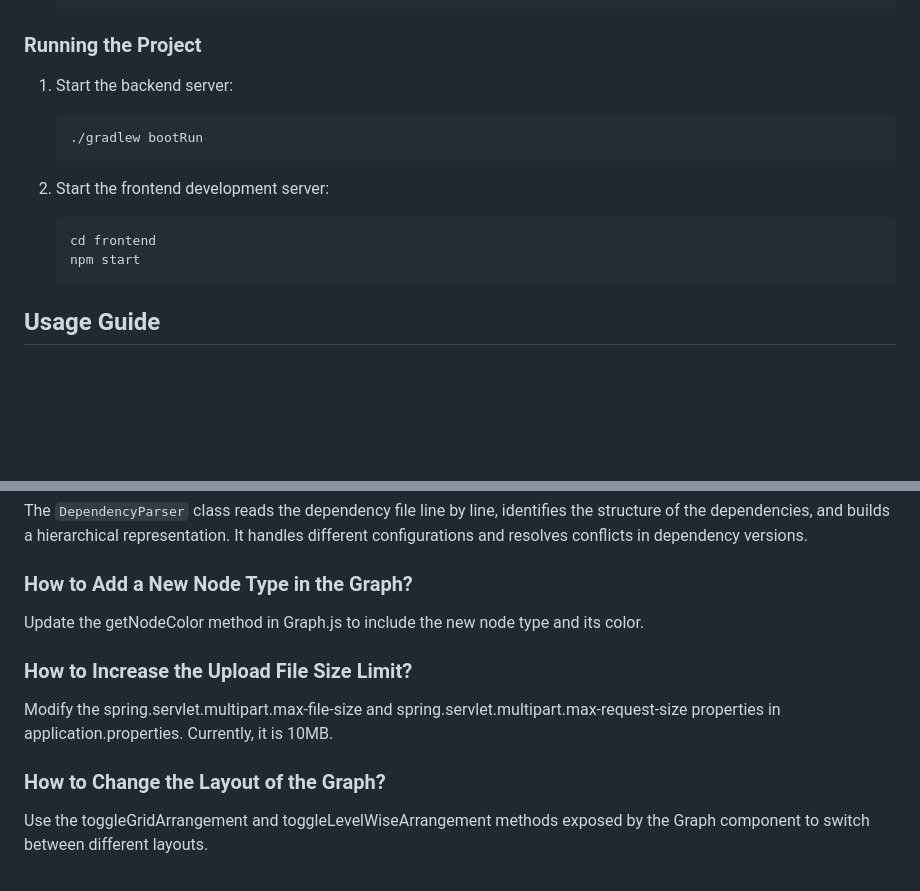
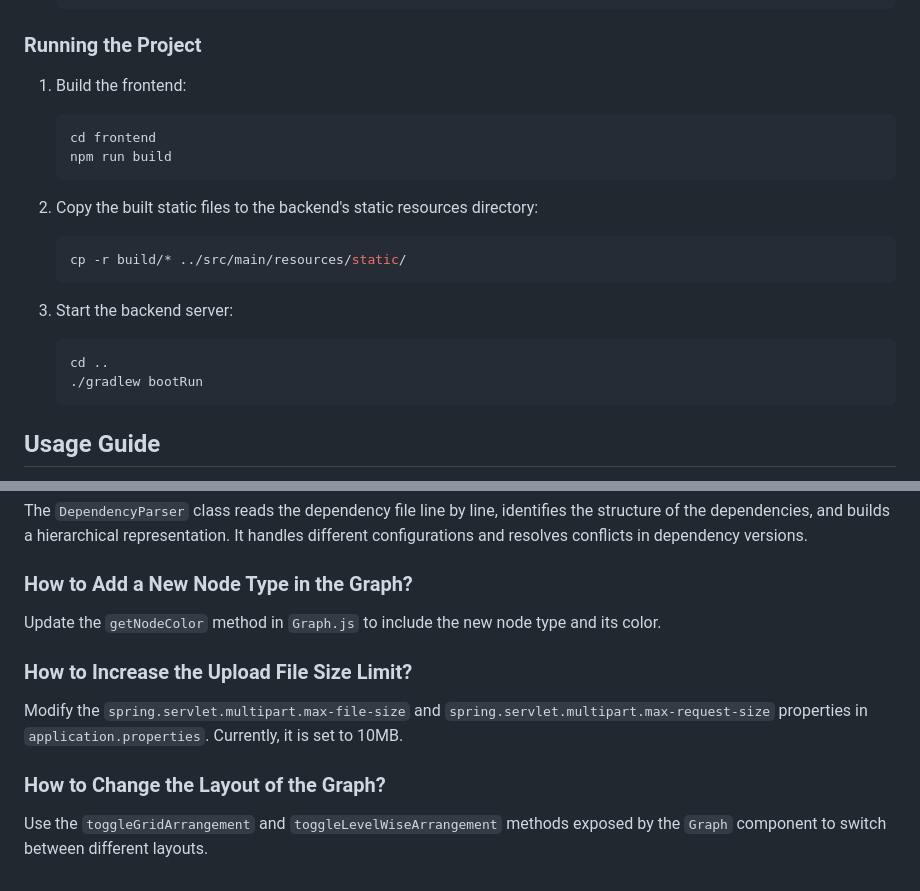
Before and after one commit to Arman-Makhani/Sprinklr-Internship-project, a Markdown page: README.md, 2 parts joined by grey strips. Drawn GitHub-style; blank space fills up the shorter version.

````diff
--- a/README.md
+++ b/README.md
@@ -43,15 +43,21 @@ The Dependency Graph Visualizer is a web application that allows users to upload
     ```
 
 ### Running the Project
-1. Start the backend server:
+1. Build the frontend:
     ```bash
-    ./gradlew bootRun
+    cd frontend
+    npm run build
     ```
 
-2. Start the frontend development server:
+2. Copy the built static files to the backend's static resources directory:
     ```bash
-    cd frontend
-    npm start
+    cp -r build/* ../src/main/resources/static/
+    ```
+
+3. Start the backend server:
+    ```bash
+    cd ..
+    ./gradlew bootRun
     ```
 
 ## Usage Guide
@@ -141,10 +147,10 @@ Circular dependencies are detected by building a graph of the dependencies and u
 The `DependencyParser` class reads the dependency file line by line, identifies the structure of the dependencies, and builds a hierarchical representation. It handles different configurations and resolves conflicts in dependency versions.
 
 ### How to Add a New Node Type in the Graph?
-Update the getNodeColor method in Graph.js to include the new node type and its color.
+Update the `getNodeColor` method in `Graph.js` to include the new node type and its color.
 
 ### How to Increase the Upload File Size Limit?
-Modify the spring.servlet.multipart.max-file-size and spring.servlet.multipart.max-request-size properties in application.properties. Currently, it is 10MB.
+Modify the `spring.servlet.multipart.max-file-size` and `spring.servlet.multipart.max-request-size` properties in `application.properties`. Currently, it is set to 10MB.
 
 ### How to Change the Layout of the Graph?
-Use the toggleGridArrangement and toggleLevelWiseArrangement methods exposed by the Graph component to switch between different layouts.
+Use the `toggleGridArrangement` and `toggleLevelWiseArrangement` methods exposed by the `Graph` component to switch between different layouts.
````
